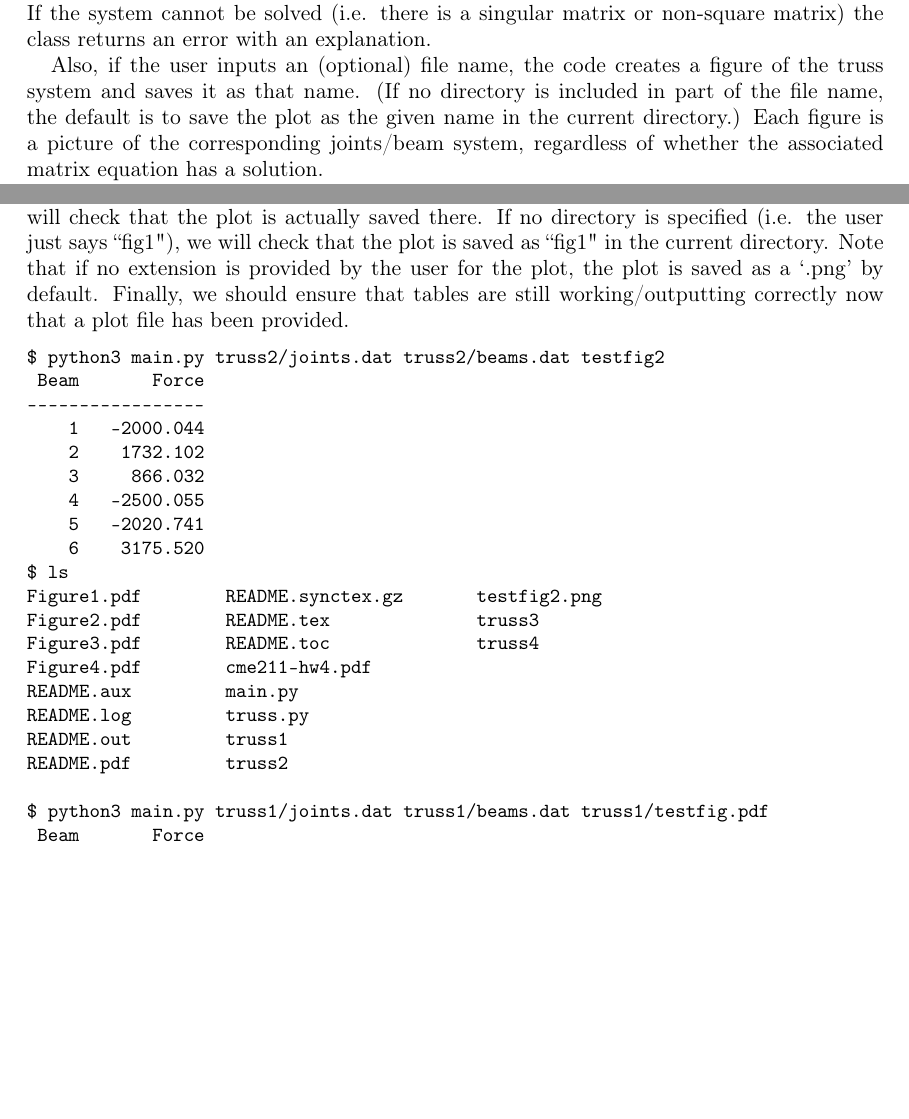
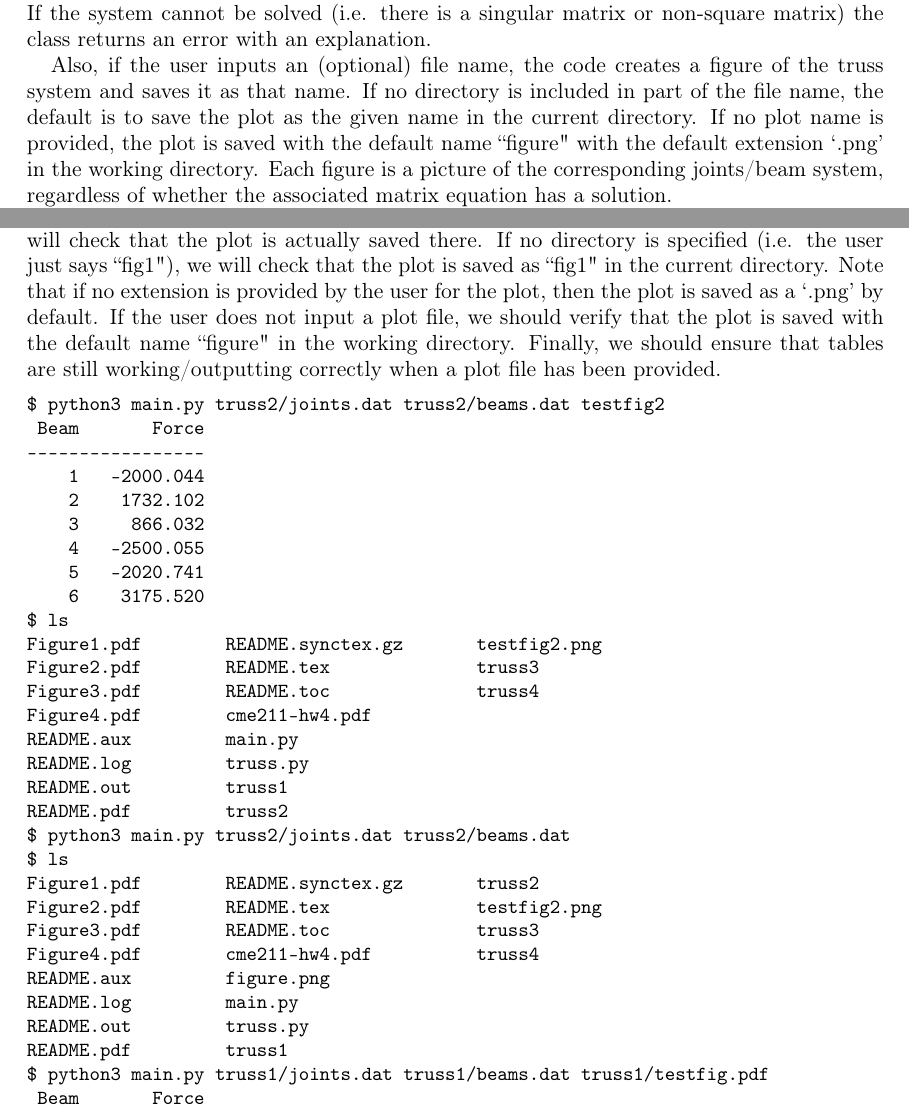
Before and after one commit to lalyman/cme211-lalyman, a LaTeX problem sheet (hw4/README.tex): two parts of pages 1 and 5 of 6, joined at a grey line, cut so that both start at the same text, the shorter picture padded with empty space. The pictures show the PDF file hw4/README.pdf that the author committed with the source.

Commit message:
Fixing formatting (two many lines per character, etc.)

```diff
--- a/hw4/README.tex
+++ b/hw4/README.tex
@@ -127,7 +127,7 @@
 \section{Code Description} The class \texttt{Truss} returns a data table of the net force acting on each beam. That is, this class creates a system of linear equations by balancing the $x$ and $y$ forces acting on each joint, where the forces provided
 by the beams are variables. Then the class solves this system of equations to determine each beam force and outputs the results in a data table. If the system cannot be solved (i.e. there is a singular matrix or non-square matrix) the class returns an error with an explanation.
 
-Also, if the user inputs an (optional) file name, the code creates a figure of the truss system and saves it as that name. (If no directory is included in part of the file name, the default is to save the plot as the given name in the current directory.) Each figure is a picture of the corresponding joints/beam system, regardless of whether the associated matrix equation has a solution.
+Also, if the user inputs an (optional) file name, the code creates a figure of the truss system and saves it as that name. If no directory is included in part of the file name, the default is to save the plot as the given name in the current directory. If no plot name is provided, the plot is saved with the default name ``figure" with the default extension `.png' in the working directory. Each figure is a picture of the corresponding joints/beam system, regardless of whether the associated matrix equation has a solution.
 
 Specifically, here is a description of some of the methods in the Truss class.
 \\ \\
@@ -139,7 +139,8 @@ Specifically, here is a description of some of the methods in the Truss class.
 \text{and \texttt{beams\_file} from the user-inputted data files. Also gives the Truss class a \texttt{plot\_file} attribute, } \\
       \text{which is where the plot should be
         saved/what to name the plot if the user specifies a file } \\
-        \text{path; otherwise \texttt{plot\_file} is an empty string. Then the class
+        \text{path; otherwise \texttt{plot\_file} is given the default name \texttt{figure.pdf} and saved in the working directory.} \\
+         \text{Then the class
         methods are initialized.} \\ \hline \hline
 %\text{if the user entered no plot name, \texttt{plot\_file} is an empty string.}   \\ \hline \hline
 \text{Class Method: } \texttt{get\_beam\_data(self,beams\_file) } \\
@@ -249,7 +250,7 @@ ERROR: Directory `truss10' not found.
 $ python3 main.py truss1/joints.dat truss1/beams.dat /truss5/fig
 ERROR: Make sure `/truss5/fig' does not start or end with a `/' character.
 \end{Verbatim}
-Finally we need to verify that you can actually specify a plot file name and have the plot saved accordingly. If you have a certain directory in the plot file name (that is valid), we will check that the plot is actually saved there. If no directory is specified (i.e. the user just says ``fig1"), we will check that the plot is saved as ``fig1" in the current directory. Note that if no extension is provided by the user for the plot, the plot is saved as a `.png' by default. Finally, we should ensure that tables are still working/outputting correctly now that a plot file has been provided.
+Finally we need to verify that you can actually specify a plot file name and have the plot saved accordingly. If you have a certain directory in the plot file name (that is valid), we will check that the plot is actually saved there. If no directory is specified (i.e. the user just says ``fig1"), we will check that the plot is saved as ``fig1" in the current directory. Note that if no extension is provided by the user for the plot, then the plot is saved as a `.png' by default. If the user does not input a plot file, we should verify that the plot is saved with the default name ``figure" in the working directory. Finally, we should ensure that tables are still working/outputting correctly when a plot file has been provided.
 \begin{Verbatim}[fontsize=\small]
 $ python3 main.py truss2/joints.dat truss2/beams.dat testfig2
  Beam       Force
@@ -269,7 +270,16 @@ README.aux	 main.py
 README.log	 truss.py
 README.out	 truss1
 README.pdf	 truss2
-
+$ python3 main.py truss2/joints.dat truss2/beams.dat
+$ ls
+Figure1.pdf        README.synctex.gz       truss2
+Figure2.pdf        README.tex              testfig2.png
+Figure3.pdf        README.toc              truss3
+Figure4.pdf        cme211-hw4.pdf	  truss4
+README.aux	 figure.png
+README.log	 main.py
+README.out	 truss.py
+README.pdf	 truss1
 $ python3 main.py truss1/joints.dat truss1/beams.dat truss1/testfig.pdf
  Beam       Force
 -----------------
```
Also changed, not shown: hw4/README.pdf, 2 other files.
